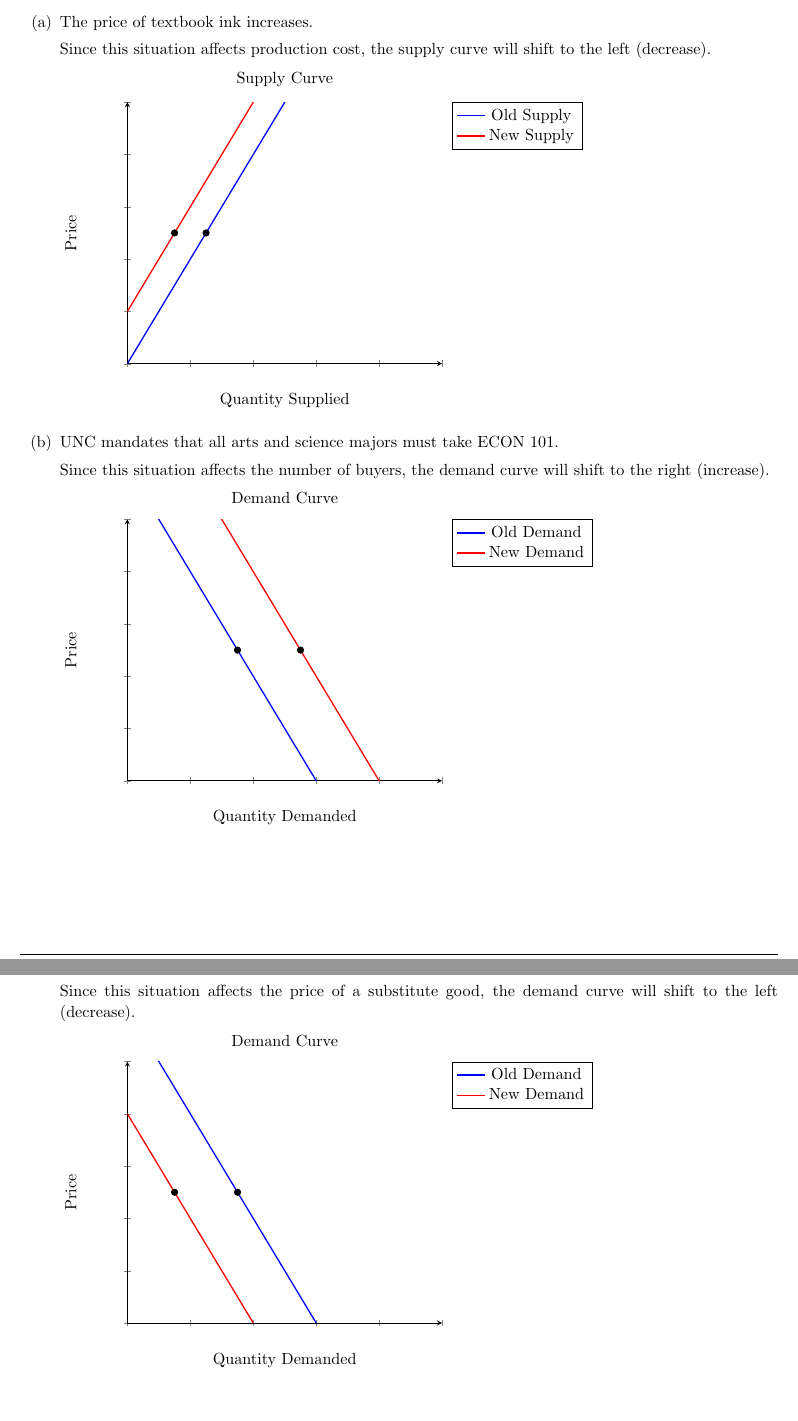
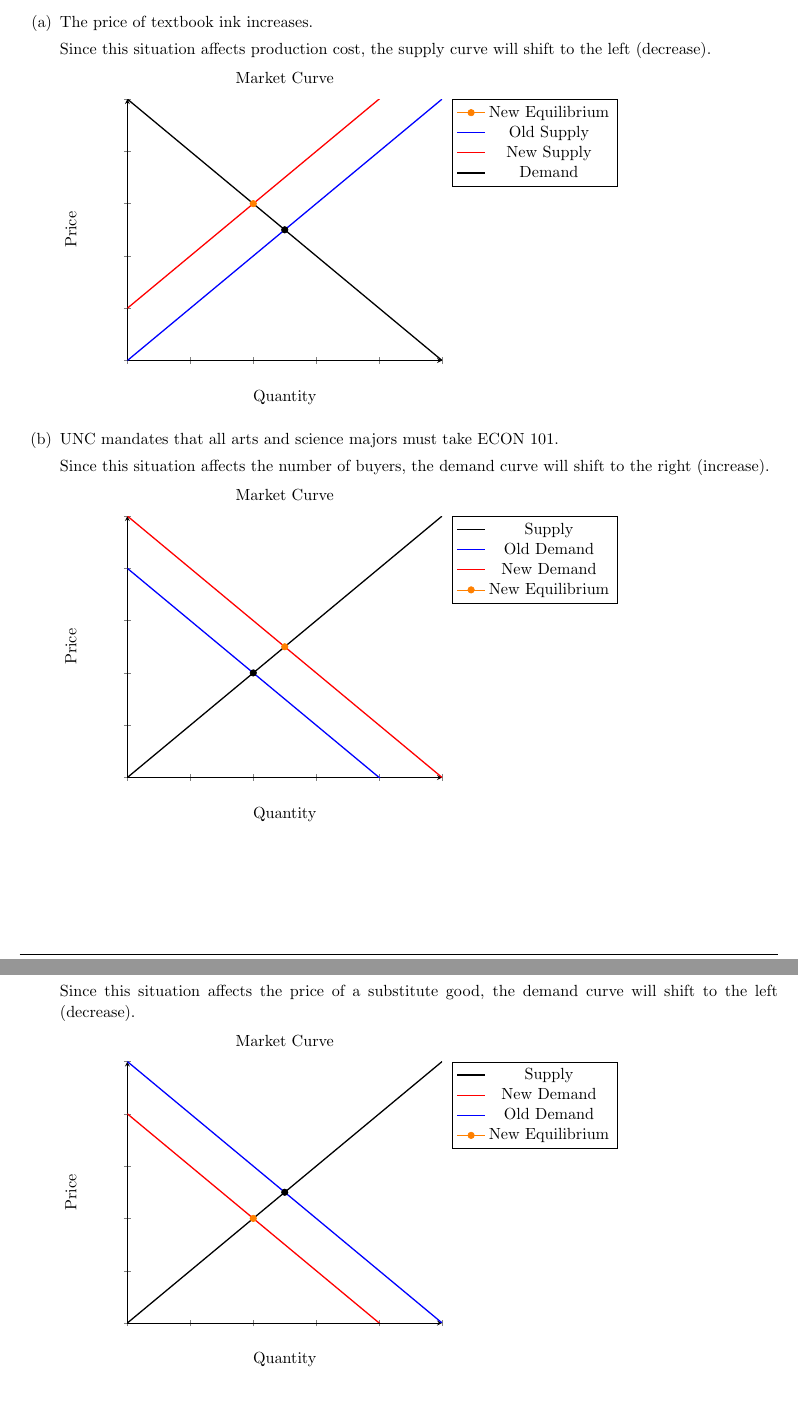
Before and after one commit to Rushilwiz/econ101, a LaTeX problem sheet (pset1/pset1.tex): two parts of pages 7 and 8 of 10, joined at a grey line, cut so that both start at the same text. Compiled offline with pdfLaTeX.

Commit message:
fix: pset1 fixed graphs

```diff
--- a/pset1/pset1.tex
+++ b/pset1/pset1.tex
@@ -348,9 +348,9 @@ how supply or demand will shift.
 
     \begin{tikzpicture}
         \begin{axis}[
-            title={Supply Curve},
+            title={Market Curve},
             ylabel={Price},
-            xlabel={Quantity Supplied},
+            xlabel={Quantity},
             yticklabel=\empty,
             xticklabel=\empty,
             xmin=0, xmax=10,
@@ -360,14 +360,21 @@ how supply or demand will shift.
             legend pos=outer north east,
         ]
 
-        \addplot[domain=0:10, color=blue, thick] {2*x};
+
+        \addplot[mark=*, color=orange] coordinates {(4,6)};
+        \addlegendentry{New Equilibrium}
+
+
+        \addplot[domain=0:10, color=blue, thick] {x};
         \addlegendentry{Old Supply}
 
-        \addplot[domain=0:10, color=red, thick] {2*x + 2};
+        \addplot[domain=0:10, color=red, thick] {x + 2};
         \addlegendentry{New Supply}
 
-        \addplot[mark=*] coordinates {(2.5,5)};
-        \addplot[mark=*] coordinates {(1.5,5)};
+        \addplot[domain=0:10, color=black, thick] {-x+10};
+        \addlegendentry{Demand}
+
+        \addplot[mark=*] coordinates {(5,5)};
 
         \end{axis}
     \end{tikzpicture}
@@ -379,9 +386,9 @@ how supply or demand will shift.
 
     \begin{tikzpicture}
         \begin{axis}[
-            title={Demand Curve},
+            title={Market Curve},
             ylabel={Price},
-            xlabel={Quantity Demanded},
+            xlabel={Quantity},
             yticklabel=\empty,
             xticklabel=\empty,
             xmin=0, xmax=10,
@@ -391,14 +398,20 @@ how supply or demand will shift.
             legend pos=outer north east,
         ]
 
-        \addplot[domain=0:10, color=blue, thick] {-2*x + 12};
+        \addplot[domain=0:10, color=black, thick] {x};
+        \addlegendentry{Supply}
+
+        \addplot[domain=0:10, color=blue, thick] {-x + 8};
         \addlegendentry{Old Demand}
 
-        \addplot[domain=0:10, color=red, thick] {-2*x + 16};
+        \addplot[domain=0:10, color=red, thick] {-x + 10};
         \addlegendentry{New Demand}
 
-        \addplot[mark=*] coordinates {(3.5,5)};
-        \addplot[mark=*] coordinates {(5.5,5)};
+
+        \addplot[mark=*, color=orange] coordinates {(5,5)};
+        \addlegendentry{New Equilibrium}
+
+        \addplot[mark=*] coordinates {(4,4)};
 
         \end{axis}
     \end{tikzpicture}
@@ -446,9 +459,9 @@ how supply or demand will shift.
 
     \begin{tikzpicture}
         \begin{axis}[
-            title={Demand Curve},
+            title={Market Curve},
             ylabel={Price},
-            xlabel={Quantity Demanded},
+            xlabel={Quantity},
             yticklabel=\empty,
             xticklabel=\empty,
             xmin=0, xmax=10,
@@ -458,14 +471,20 @@ how supply or demand will shift.
             legend pos=outer north east,
         ]
 
-        \addplot[domain=0:10, color=blue, thick] {-2*x + 12};
+        \addplot[domain=0:10, color=black, thick] {x};
+        \addlegendentry{Supply}
+
+        \addplot[domain=0:10, color=red, thick] {-x + 8};
+        \addlegendentry{New Demand}
+
+        \addplot[domain=0:10, color=blue, thick] {-x + 10};
         \addlegendentry{Old Demand}
 
-        \addplot[domain=0:10, color=red, thick] {-2*x + 8};
-        \addlegendentry{New Demand}
 
-        \addplot[mark=*] coordinates {(3.5,5)};
-        \addplot[mark=*] coordinates {(1.5,5)};
+        \addplot[mark=*, color=orange] coordinates {(4,4)};
+        \addlegendentry{New Equilibrium}
+
+        \addplot[mark=*] coordinates {(5,5)};
 
         \end{axis}
     \end{tikzpicture}
```
Also changed, not shown: pset1/pset1.pdf, 3 other files.
